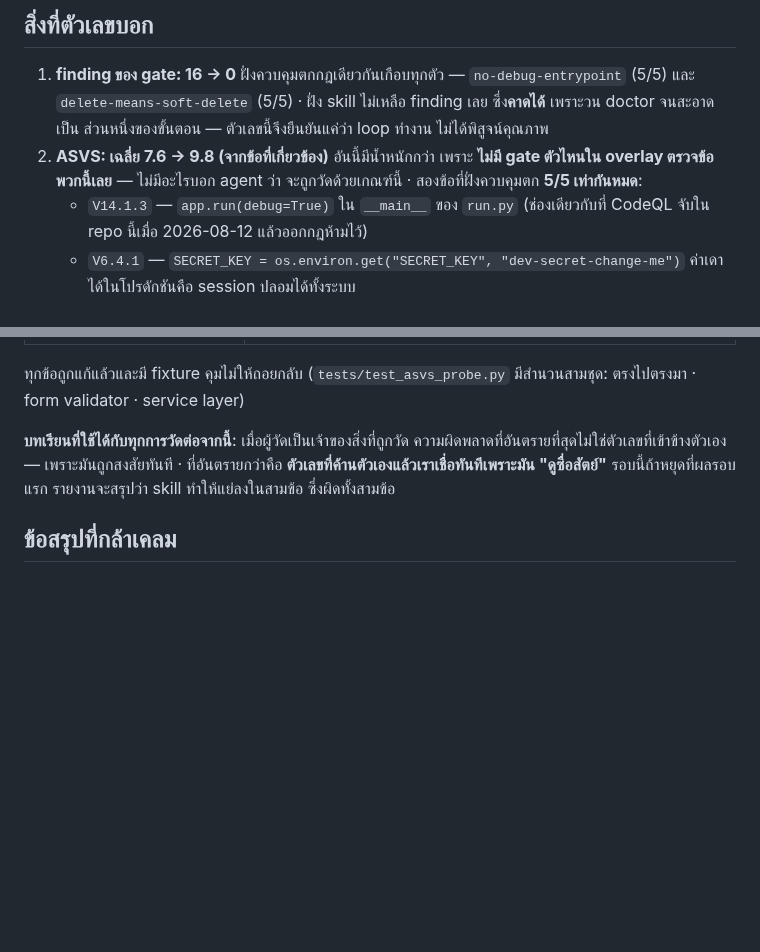
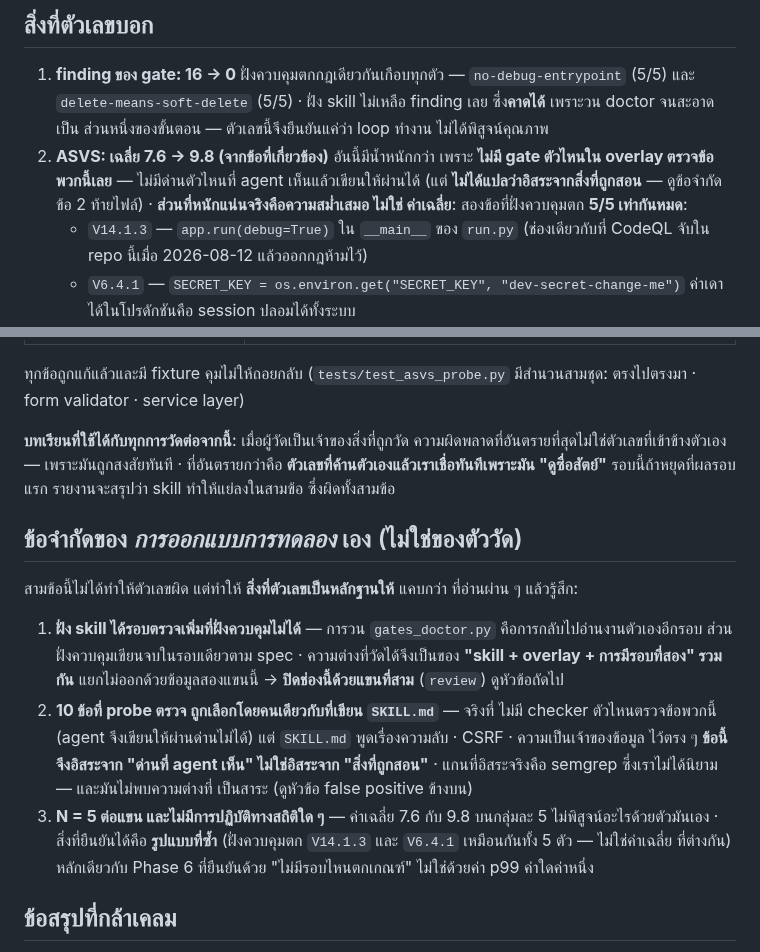
Before and after one commit to sayam/flask-todolist, a Markdown page: docs/comparison/results-2026-08-14.md, 2 parts joined by grey strips. GitHub-like rendering; blank space fills up the shorter version.

Commit message:
docs(comparison): state the three design limits the numbers do not cover
รอบตรวจเพิ่มของฝั่ง skill · 10 ข้อ ASVS ถูกเลือกโดยคนเดียวกับที่เขียน SKILL.md
· N=5 ไม่มีการปฏิบัติทางสถิติ — ข้อแรกกำลังปิดด้วยแขนที่สาม (ควบคุม+ทบทวน)

Co-Authored-By: Claude Opus 5 (1M context) <noreply@anthropic.com>
Claude-Session: https://claude.ai/code/session_01JViURDevCEKBo1VkG5qMj9

```diff
--- a/docs/comparison/results-2026-08-14.md
+++ b/docs/comparison/results-2026-08-14.md
@@ -37,8 +37,10 @@ ASVS นับเฉพาะข้อที่**เกี่ยวข้อง*
    ฝั่ง skill ไม่เหลือ finding เลย ซึ่ง**คาดได้** เพราะวน doctor จนสะอาดเป็น
    ส่วนหนึ่งของขั้นตอน — ตัวเลขนี้จึงยืนยันแค่ว่า loop ทำงาน ไม่ได้พิสูจน์คุณภาพ
 2. **ASVS: เฉลี่ย 7.6 → 9.8 (จากข้อที่เกี่ยวข้อง)** อันนี้มีน้ำหนักกว่า เพราะ
-   **ไม่มี gate ตัวไหนใน overlay ตรวจข้อพวกนี้เลย** — ไม่มีอะไรบอก agent ว่า
-   จะถูกวัดด้วยเกณฑ์นี้ · สองข้อที่ฝั่งควบคุมตก **5/5 เท่ากันหมด**:
+   **ไม่มี gate ตัวไหนใน overlay ตรวจข้อพวกนี้เลย** — ไม่มีด่านตัวไหนที่ agent
+   เห็นแล้วเขียนให้ผ่านได้ (แต่ **ไม่ได้แปลว่าอิสระจากสิ่งที่ถูกสอน** —
+   ดูข้อจำกัดข้อ 2 ท้ายไฟล์) · **ส่วนที่หนักแน่นจริงคือความสม่ำเสมอ ไม่ใช่
+   ค่าเฉลี่ย**: สองข้อที่ฝั่งควบคุมตก **5/5 เท่ากันหมด**:
    - `V14.1.3` — `app.run(debug=True)` ใน `__main__` ของ `run.py` (ช่องเดียวกับที่
      CodeQL จับใน repo นี้เมื่อ 2026-08-12 แล้วออกกฎห้ามไว้)
    - `V6.4.1` — `SECRET_KEY = os.environ.get("SECRET_KEY", "dev-secret-change-me")`
@@ -90,6 +92,28 @@ probe รอบแรกรายงานว่าฝั่ง skill **แย
 · ที่อันตรายกว่าคือ **ตัวเลขที่ค้านตัวเองแล้วเราเชื่อทันทีเพราะมัน "ดูซื่อสัตย์"**
 รอบนี้ถ้าหยุดที่ผลรอบแรก รายงานจะสรุปว่า skill ทำให้แย่ลงในสามข้อ ซึ่งผิดทั้งสามข้อ
 
+## ข้อจำกัดของ *การออกแบบการทดลอง* เอง (ไม่ใช่ของตัววัด)
+
+สามข้อนี้ไม่ได้ทำให้ตัวเลขผิด แต่ทำให้ **สิ่งที่ตัวเลขเป็นหลักฐานให้** แคบกว่า
+ที่อ่านผ่าน ๆ แล้วรู้สึก:
+
+1. **ฝั่ง skill ได้รอบตรวจเพิ่มที่ฝั่งควบคุมไม่ได้** — การวน `gates_doctor.py`
+   คือการกลับไปอ่านงานตัวเองอีกรอบ ส่วนฝั่งควบคุมเขียนจบในรอบเดียวตาม spec
+   · ความต่างที่วัดได้จึงเป็นของ **"skill + overlay + การมีรอบที่สอง" รวมกัน**
+   แยกไม่ออกด้วยข้อมูลสองแขนนี้ → **ปิดช่องนี้ด้วยแขนที่สาม** (`review`)
+   ดูหัวข้อถัดไป
+2. **10 ข้อที่ probe ตรวจ ถูกเลือกโดยคนเดียวกับที่เขียน `SKILL.md`** — จริงที่
+   ไม่มี checker ตัวไหนตรวจข้อพวกนี้ (agent จึงเขียนให้ผ่านด่านไม่ได้) แต่
+   `SKILL.md` พูดเรื่องความลับ · CSRF · ความเป็นเจ้าของข้อมูล ไว้ตรง ๆ
+   **ข้อนี้จึงอิสระจาก "ด่านที่ agent เห็น" ไม่ใช่อิสระจาก "สิ่งที่ถูกสอน"**
+   · แกนที่อิสระจริงคือ semgrep ซึ่งเราไม่ได้นิยาม — และมันไม่พบความต่างที่
+   เป็นสาระ (ดูหัวข้อ false positive ข้างบน)
+3. **N = 5 ต่อแขน และไม่มีการปฏิบัติทางสถิติใด ๆ** — ค่าเฉลี่ย 7.6 กับ 9.8
+   บนกลุ่มละ 5 ไม่พิสูจน์อะไรด้วยตัวมันเอง · สิ่งที่ยืนยันได้คือ **รูปแบบที่ซ้ำ**
+   (ฝั่งควบคุมตก `V14.1.3` และ `V6.4.1` เหมือนกันทั้ง 5 ตัว — ไม่ใช่ค่าเฉลี่ย
+   ที่ต่างกัน) หลักเดียวกับ Phase 6 ที่ยืนยันด้วย "ไม่มีรอบไหนตกเกณฑ์"
+   ไม่ใช่ด้วยค่า p99 ค่าใดค่าหนึ่ง
+
 ## ข้อสรุปที่กล้าเคลม
 
 ในสภาพที่บันทึกไว้ข้างบน **การให้ `SKILL.md` + overlay + loop ของ doctor
```
